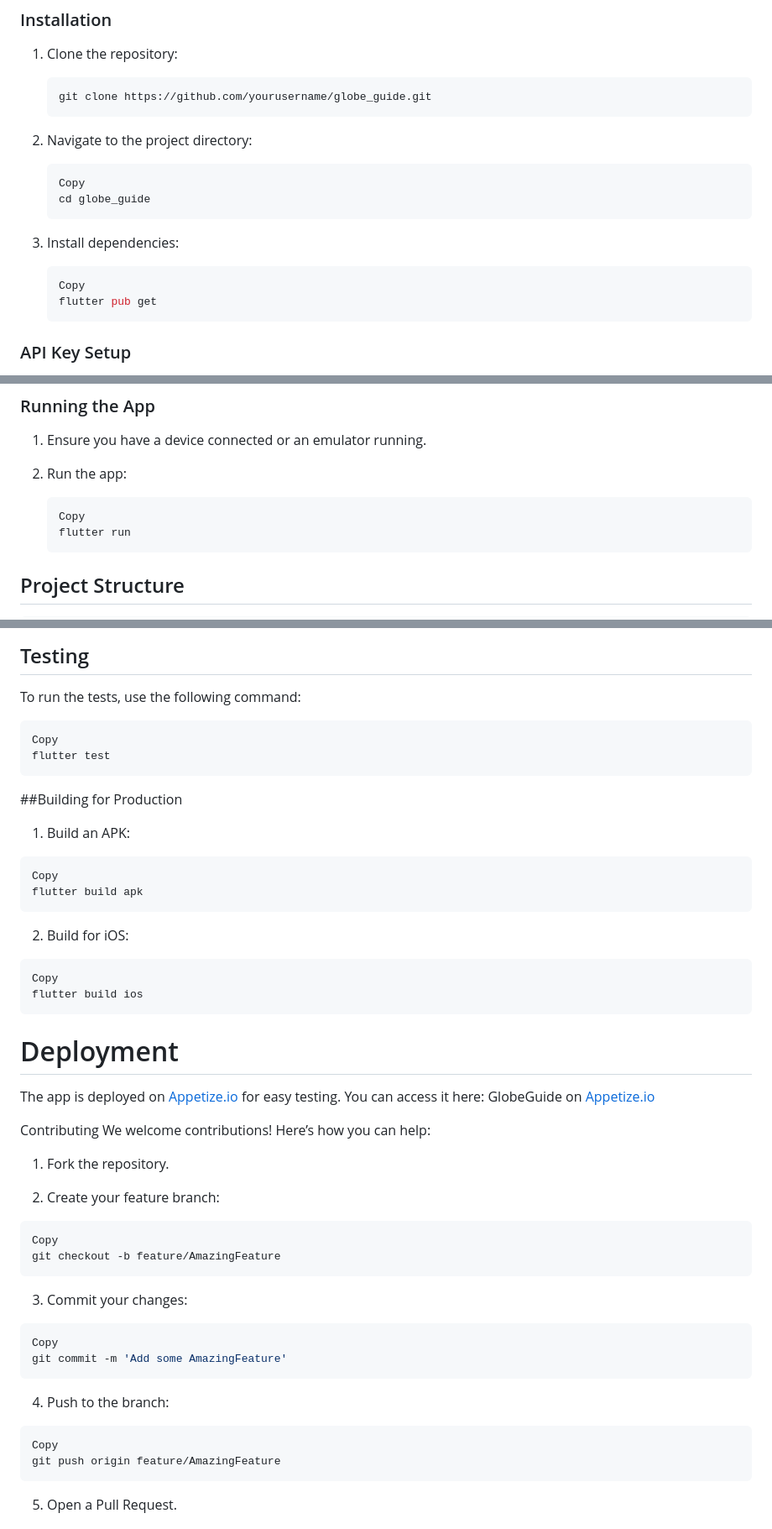
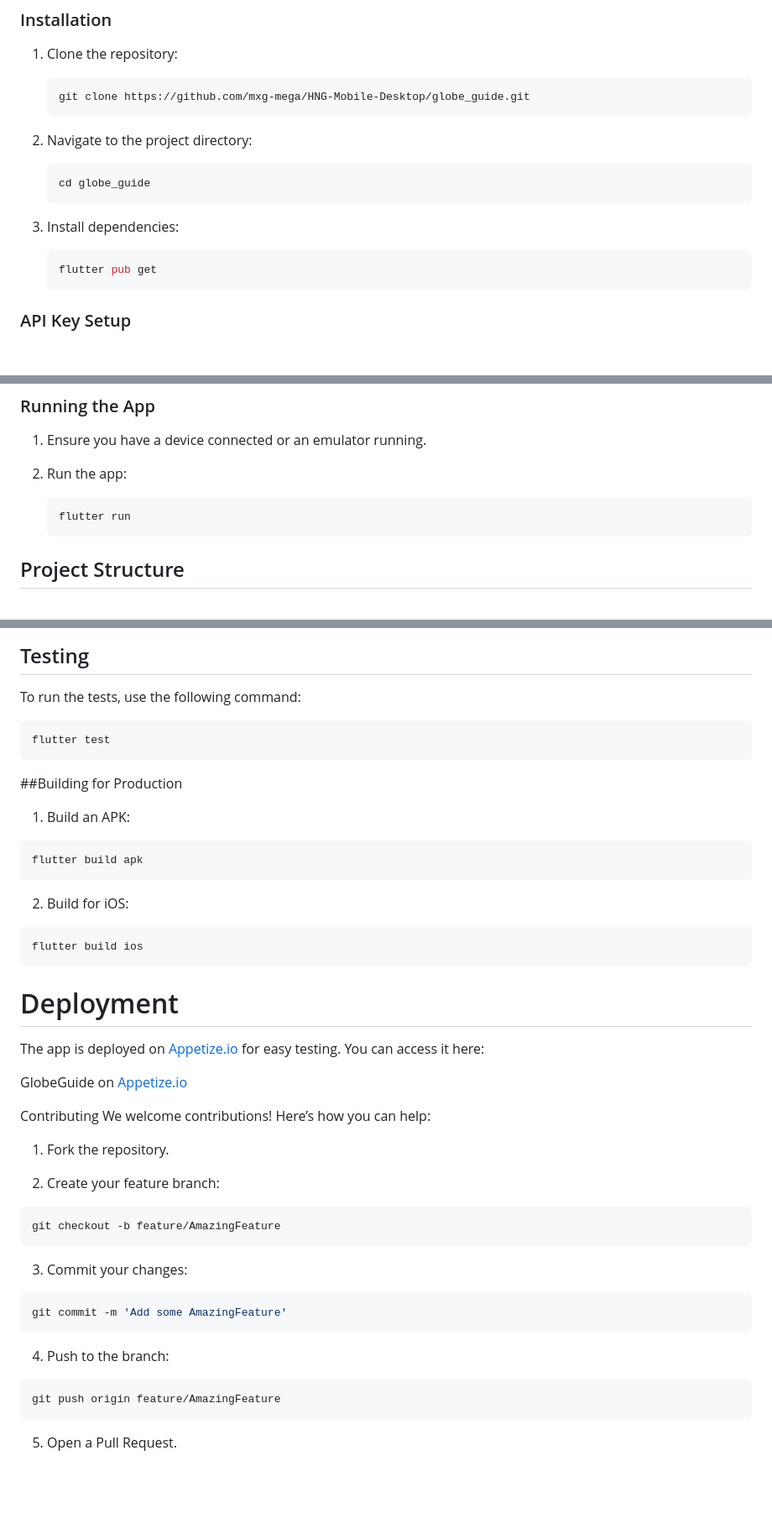
Before and after one commit to mxg-mega/HNG-Mobile-Desktop, a Markdown page: globe_guide/README.md, 3 parts joined by grey strips. Shown at 84% size. GitHub-like rendering; blank space fills up the shorter version.

````diff
--- a/globe_guide/README.md
+++ b/globe_guide/README.md
@@ -31,17 +31,15 @@ Before running the app, ensure you have the following installed:
 
 1. Clone the repository:
    ```bash
-   git clone https://github.com/yourusername/globe_guide.git
+   git clone https://github.com/mxg-mega/HNG-Mobile-Desktop/globe_guide.git
    ```
 2. Navigate to the project directory:
     ```bash
-    Copy
     cd globe_guide
     ```
 
 3. Install dependencies:
     ```bash
-    Copy
     flutter pub get
     ```
 
@@ -62,7 +60,6 @@ API_KEY=your_api_key_here
 2. Run the app:
 
     ```bash
-    Copy
     flutter run
     ```
 
@@ -99,7 +96,6 @@ Themes can be toggled via the sun/moon icon in the app bar.
 To run the tests, use the following command:
 
 ```bash
-Copy
 flutter test
 ```
 
@@ -107,19 +103,18 @@ flutter test
 1. Build an APK:
 
 ```bash
-Copy
 flutter build apk
 ```
 
 2. Build for iOS:
 
 ```bash
-Copy
 flutter build ios
 ```
 
 # Deployment
 The app is deployed on [Appetize.io](https://appetize.io) for easy testing. You can access it here:
+
 GlobeGuide on [Appetize.io](https://appetize.io/app/b_ep3exu5itpnatwftasufqxjhey)
 
 Contributing
@@ -130,21 +125,18 @@ We welcome contributions! Here’s how you can help:
 2. Create your feature branch:
 
 ```bash
-Copy
 git checkout -b feature/AmazingFeature
 ```
 
 3. Commit your changes:
 
 ```bash
-Copy
 git commit -m 'Add some AmazingFeature'
 ```
 
 4. Push to the branch:
 
 ```bash
-Copy
 git push origin feature/AmazingFeature
 ```
 
````
